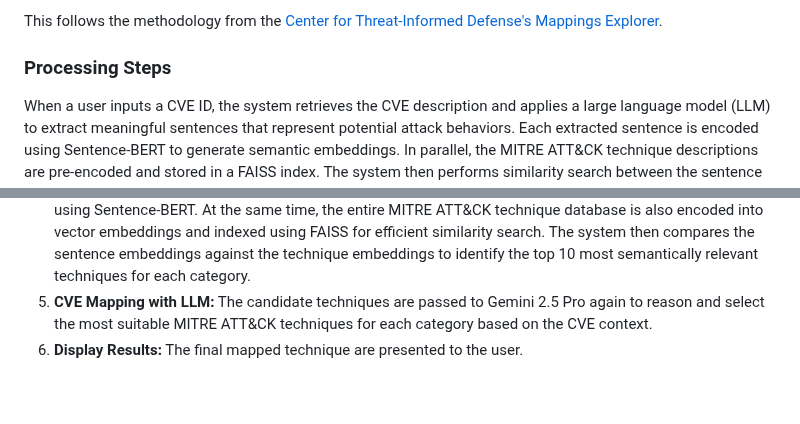
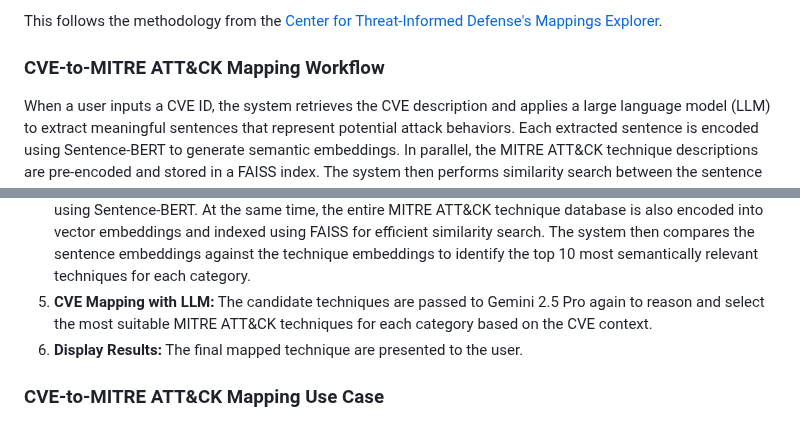
Before and after one commit to Wong-Kai-Xian/CVE_Threat_Intelligence_Toolkit, a Markdown page: README.md, 2 parts joined by grey strips. Rendered like a GitHub page; blank space fills up the shorter version.

```diff
--- a/README.md
+++ b/README.md
@@ -59,7 +59,7 @@ The CVE description is categorized into three technique types:
 
 This follows the methodology from the [Center for Threat-Informed Defense's Mappings Explorer](https://center-for-threat-informed-defense.github.io/mappings-explorer/about/methodology/cve-methodology/).
 
-### Processing Steps
+### CVE-to-MITRE ATT&CK Mapping Workflow
 
 When a user inputs a CVE ID, the system retrieves the CVE description and applies a large language model (LLM) to extract meaningful sentences that represent potential attack behaviors. Each extracted sentence is encoded using Sentence-BERT to generate semantic embeddings. In parallel, the MITRE ATT&CK technique descriptions are pre-encoded and stored in a FAISS index. The system then performs similarity search between the sentence embeddings and the ATT&CK embeddings, retrieving the top 10 most relevant techniques for each sentence category. This allows accurate mapping between CVE behavior and MITRE tactics.
 ![Mapping Workflow](./img/MappingWorkflow.png)
@@ -70,7 +70,7 @@ When a user inputs a CVE ID, the system retrieves the CVE description and applie
 5. **CVE Mapping with LLM:**  The candidate techniques are passed to Gemini 2.5 Pro again to reason and select the most suitable MITRE ATT&CK techniques for each category based on the CVE context.
 6. **Display Results:**  The final mapped technique are presented to the user.
 
-
+### CVE-to-MITRE ATT&CK Mapping Use Case
 ![Mapping Methodology](./img/MappingMethodology.png)
 
 ---
```
